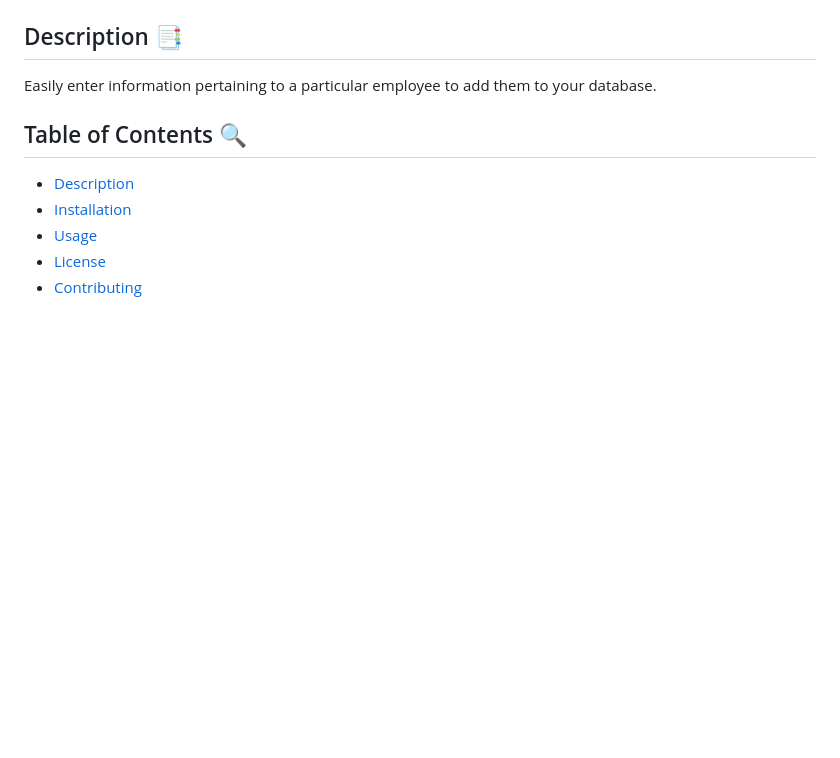
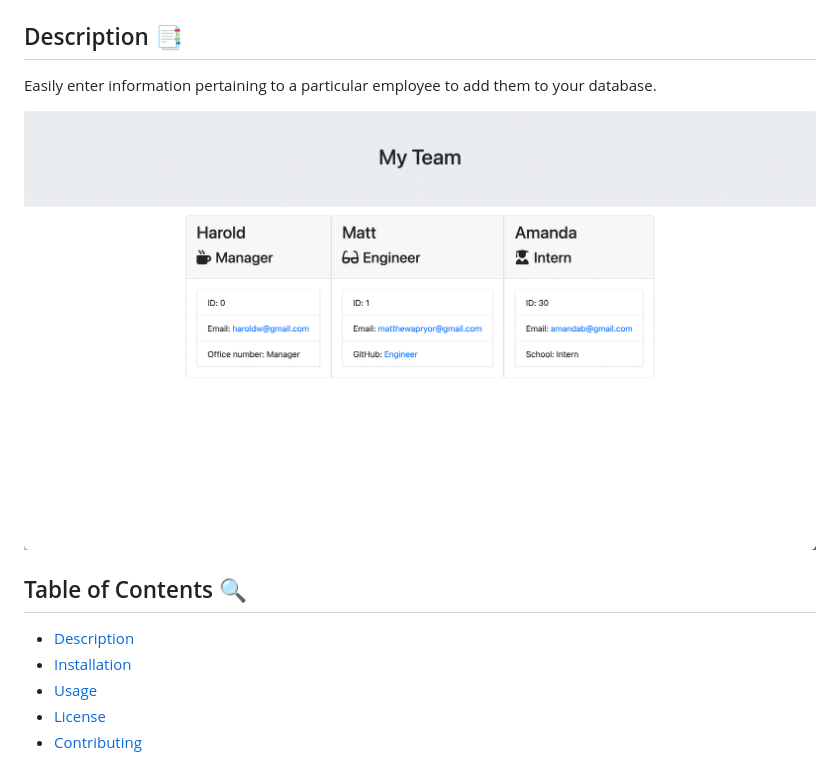
Before and after one commit to Pryority/team-profile-generator, a Markdown page: README.md, the part around the change. Rendered like a GitHub page; pictures changed too: assets/images/screenshots/generator-demo.png (added); blank space fills up the shorter version.

Commit message:
add demo image'

```diff
--- a/README.md
+++ b/README.md
@@ -3,6 +3,8 @@
 ## Description 📑
 
 Easily enter information pertaining to a particular employee to add them to your database.
+
+![An example of a generated team profile.](./assets/images/screenshots/generator-demo.png)
 
 ## Table of Contents 🔍
 
```
Also changed, not shown: 2 other files.
